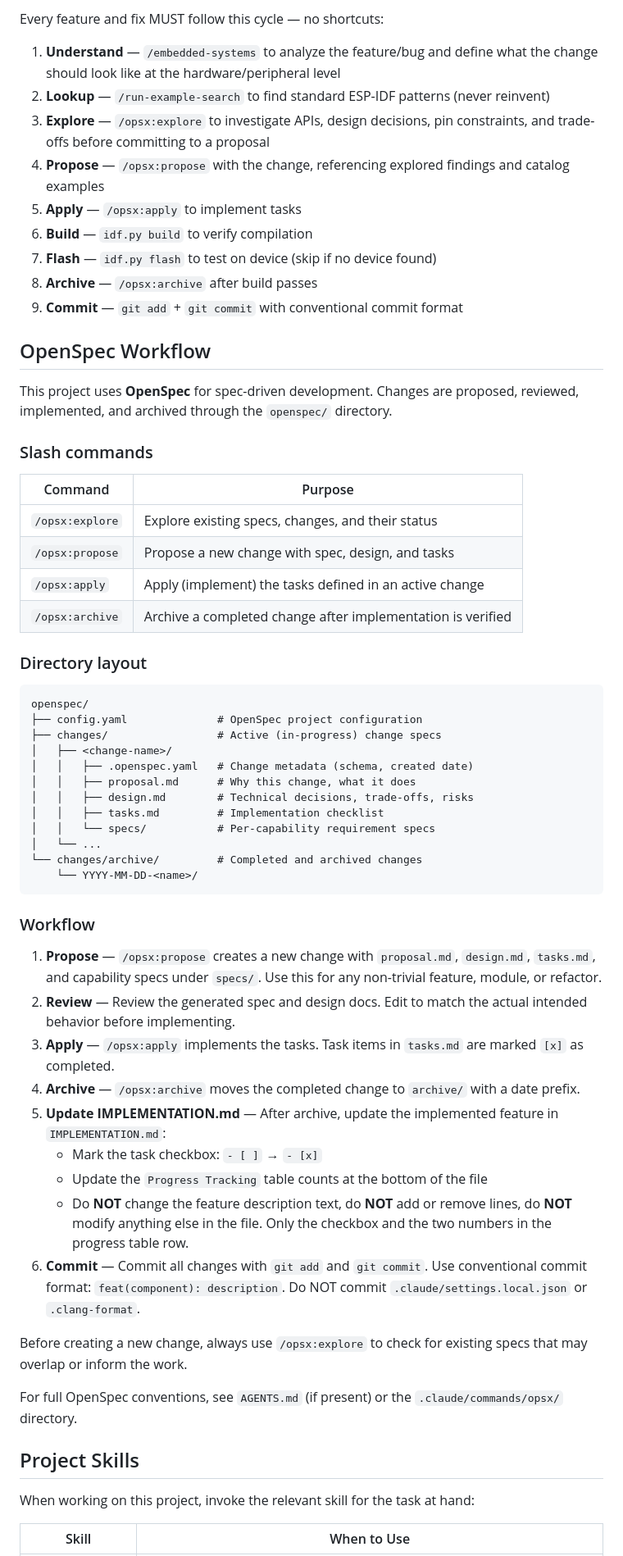
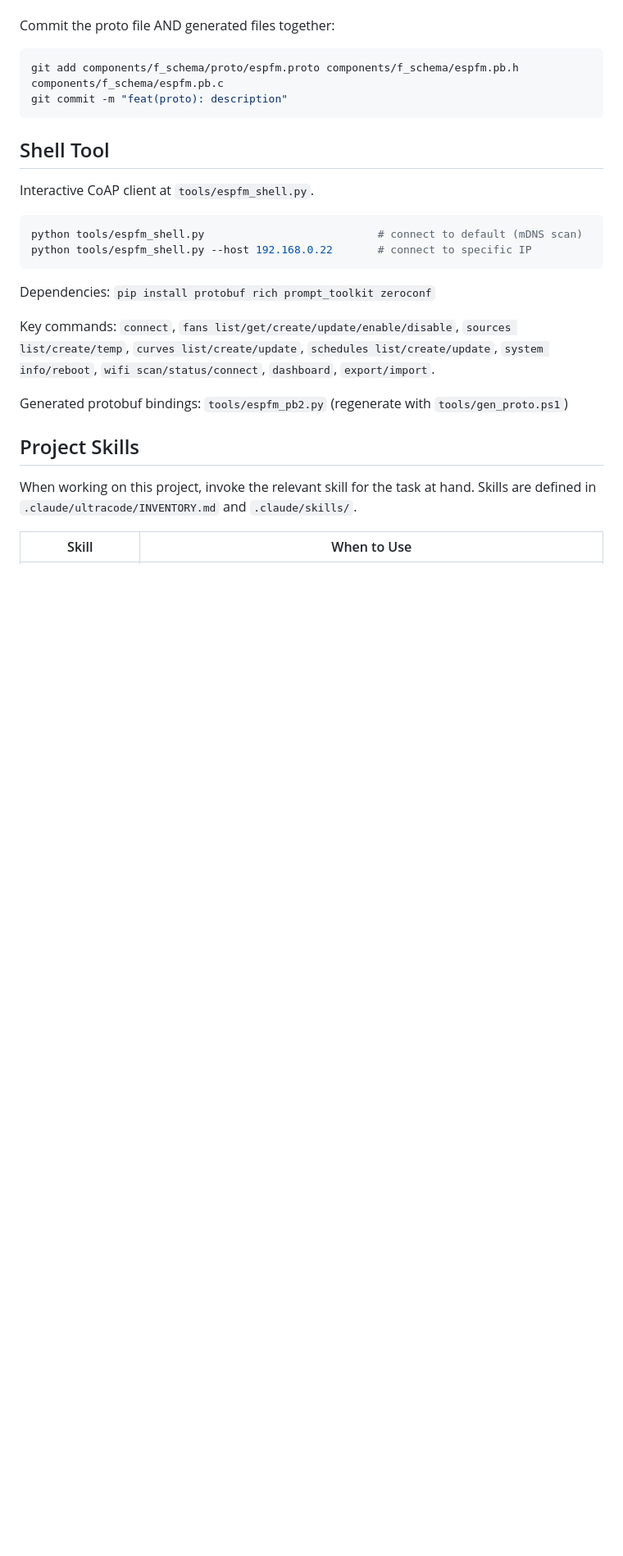
Before and after one commit to KD-MM2/espfm-core, a Markdown page: CLAUDE.md, the part around one of its changes. Shown at 82% size. Drawn GitHub-style; blank space fills up the shorter version.

````diff
--- a/CLAUDE.md
+++ b/CLAUDE.md
@@ -203,64 +212,28 @@ The wiki follows the **LLM-WIKI pattern**: an incrementally built, structured, i
-Every feature and fix MUST follow this cycle — no shortcuts:
-
-1. **Understand** — `/embedded-systems` to analyze the feature/bug and define what the change should look like at the hardware/peripheral level
-2. **Lookup** — `/run-example-search` to find standard ESP-IDF patterns (never reinvent)
-3. **Explore** — `/opsx:explore` to investigate APIs, design decisions, pin constraints, and trade-offs before committing to a proposal
-4. **Propose** — `/opsx:propose` with the change, referencing explored findings and catalog examples
-5. **Apply** — `/opsx:apply` to implement tasks
-6. **Build** — `idf.py build` to verify compilation
-7. **Flash** — `idf.py flash` to test on device (skip if no device found)
-8. **Archive** — `/opsx:archive` after build passes
-9. **Commit** — `git add` + `git commit` with conventional commit format
-
-## OpenSpec Workflow
-
-This project uses **OpenSpec** for spec-driven development. Changes are proposed, reviewed, implemented, and archived through the `openspec/` directory.
-
-### Slash commands
-
-| Command | Purpose |
-|---------|---------|
-| `/opsx:explore` | Explore existing specs, changes, and their status |
-| `/opsx:propose` | Propose a new change with spec, design, and tasks |
-| `/opsx:apply` | Apply (implement) the tasks defined in an active change |
-| `/opsx:archive` | Archive a completed change after implementation is verified |
-
-### Directory layout
-
-```
-openspec/
-├── config.yaml              # OpenSpec project configuration
-├── changes/                 # Active (in-progress) change specs
-│   ├── <change-name>/
-│   │   ├── .openspec.yaml   # Change metadata (schema, created date)
-│   │   ├── proposal.md      # Why this change, what it does
-│   │   ├── design.md        # Technical decisions, trade-offs, risks
-│   │   ├── tasks.md         # Implementation checklist
-│   │   └── specs/           # Per-capability requirement specs
-│   └── ...
-└── changes/archive/         # Completed and archived changes
-    └── YYYY-MM-DD-<name>/
+Commit the proto file AND generated files together:
+```bash
+git add components/f_schema/proto/espfm.proto components/f_schema/espfm.pb.h components/f_schema/espfm.pb.c
+git commit -m "feat(proto): description"
 ```
 
-### Workflow
+## Shell Tool
 
-1. **Propose** — `/opsx:propose` creates a new change with `proposal.md`, `design.md`, `tasks.md`, and capability specs under `specs/`. Use this for any non-trivial feature, module, or refactor.
-2. **Review** — Review the generated spec and design docs. Edit to match the actual intended behavior before implementing.
-3. **Apply** — `/opsx:apply` implements the tasks. Task items in `tasks.md` are marked `[x]` as completed.
-4. **Archive** — `/opsx:archive` moves the completed change to `archive/` with a date prefix.
-5. **Update IMPLEMENTATION.md** — After archive, update the implemented feature in `IMPLEMENTATION.md`:
-   - Mark the task checkbox: `- [ ]` → `- [x]`
-   - Update the `Progress Tracking` table counts at the bottom of the file
-   - Do **NOT** change the feature description text, do **NOT** add or remove lines, do **NOT** modify anything else in the file. Only the checkbox and the two numbers in the progress table row.
-6. **Commit** — Commit all changes with `git add` and `git commit`. Use conventional commit format: `feat(component): description`. Do NOT commit `.claude/settings.local.json` or `.clang-format`.
+Interactive CoAP client at `tools/espfm_shell.py`.
 
-Before creating a new change, always use `/opsx:explore` to check for existing specs that may overlap or inform the work.
+```bash
+python tools/espfm_shell.py                           # connect to default (mDNS scan)
+python tools/espfm_shell.py --host 192.168.0.22       # connect to specific IP
+```
 
-For full OpenSpec conventions, see `AGENTS.md` (if present) or the `.claude/commands/opsx/` directory.
+Dependencies: `pip install protobuf rich prompt_toolkit zeroconf`
+
+Key commands: `connect`, `fans list/get/create/update/enable/disable`, `sources list/create/temp`, `curves list/create/update`, `schedules list/create/update`, `system info/reboot`, `wifi scan/status/connect`, `dashboard`, `export/import`.
+
+Generated protobuf bindings: `tools/espfm_pb2.py` (regenerate with `tools/gen_proto.ps1`)
+
 
 ## Project Skills
 
-When working on this project, invoke the relevant skill for the task at hand:
+When working on this project, invoke the relevant skill for the task at hand. Skills are defined in `.claude/ultracode/INVENTORY.md` and `.claude/skills/`.
 
 | Skill | When to Use |
 |-------|-------------|
````
Also changed, not shown: other parts of CLAUDE.md (+147 -98 lines).
